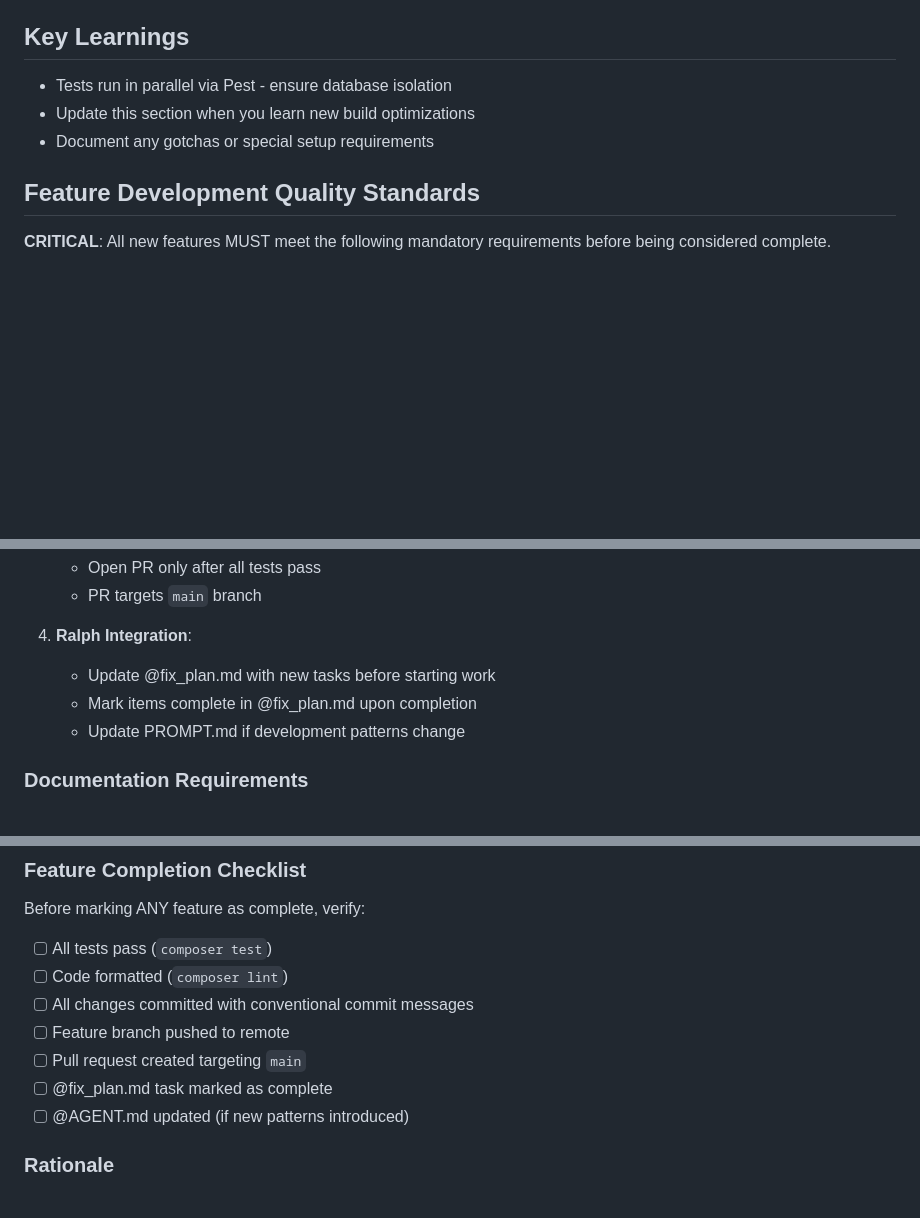
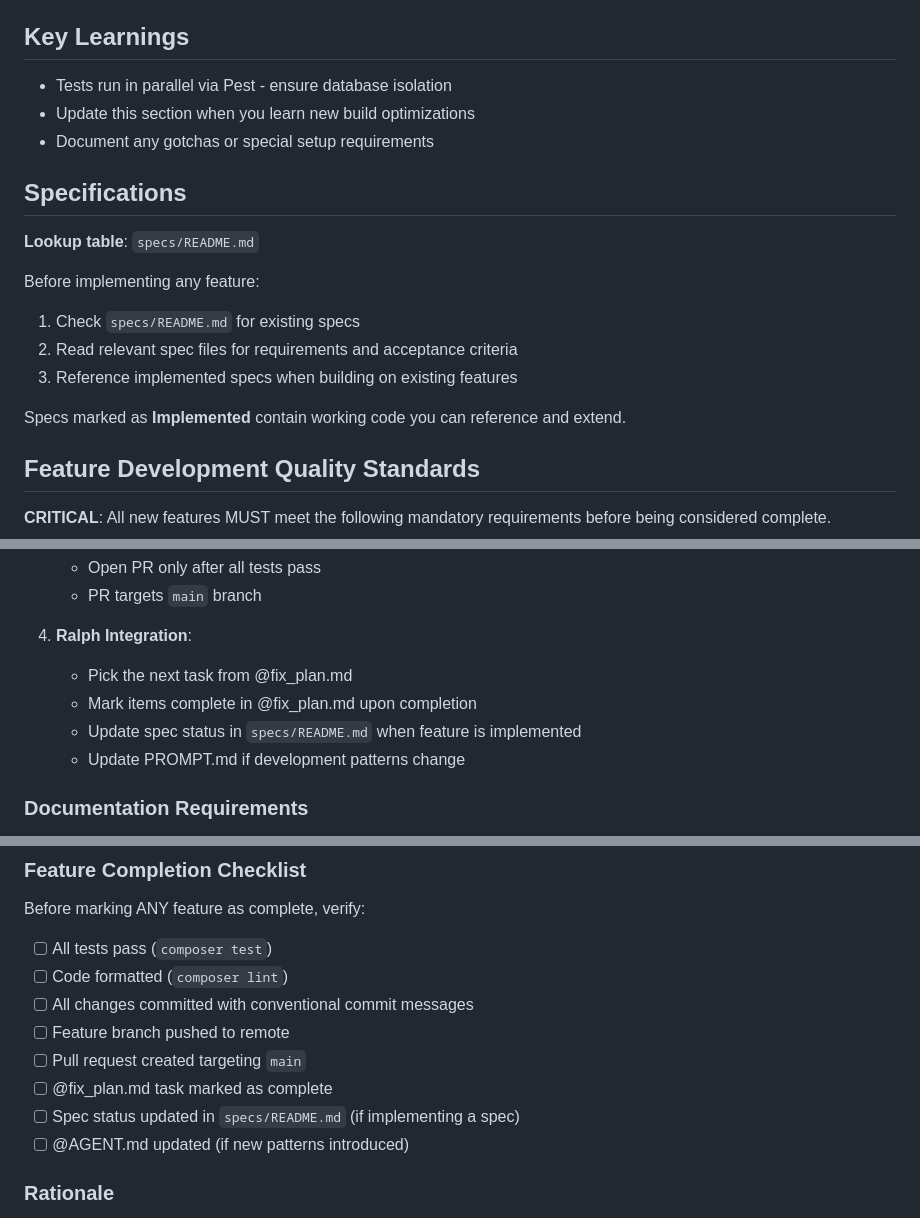
Before and after one commit to martin-ro/ralph.martin, a Markdown page: @AGENT.md, 3 parts joined by grey strips. Rendered like a GitHub page; blank space fills up the shorter version.

Commit message:
Create specs README.md and update @AGENT.md

```diff
--- a/@AGENT.md
+++ b/@AGENT.md
@@ -47,6 +47,17 @@ composer dev
 - Update this section when you learn new build optimizations
 - Document any gotchas or special setup requirements
 
+## Specifications
+
+**Lookup table**: `specs/README.md`
+
+Before implementing any feature:
+1. Check `specs/README.md` for existing specs
+2. Read relevant spec files for requirements and acceptance criteria
+3. Reference implemented specs when building on existing features
+
+Specs marked as **Implemented** contain working code you can reference and extend.
+
 ## Feature Development Quality Standards
 
 **CRITICAL**: All new features MUST meet the following mandatory requirements before being considered complete.
@@ -92,8 +103,9 @@ Before moving to the next feature, ALL changes must be:
    - PR targets `main` branch
 
 4. **Ralph Integration**:
-   - Update @fix_plan.md with new tasks before starting work
+   - Pick the next task from @fix_plan.md
    - Mark items complete in @fix_plan.md upon completion
+   - Update spec status in `specs/README.md` when feature is implemented
    - Update PROMPT.md if development patterns change
 
 ### Documentation Requirements
@@ -125,6 +137,7 @@ Before marking ANY feature as complete, verify:
 - [ ] Feature branch pushed to remote
 - [ ] Pull request created targeting `main`
 - [ ] @fix_plan.md task marked as complete
+- [ ] Spec status updated in `specs/README.md` (if implementing a spec)
 - [ ] @AGENT.md updated (if new patterns introduced)
 
 ### Rationale
```
Also changed, not shown: specs/README.md (added, +27 -0 lines).
